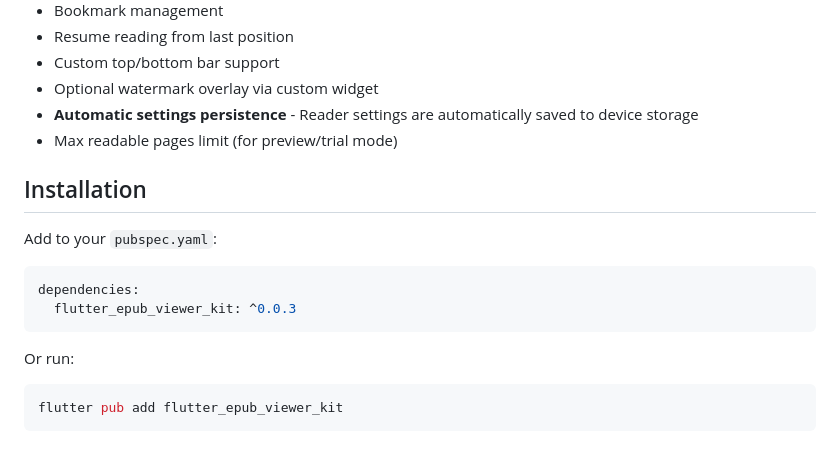
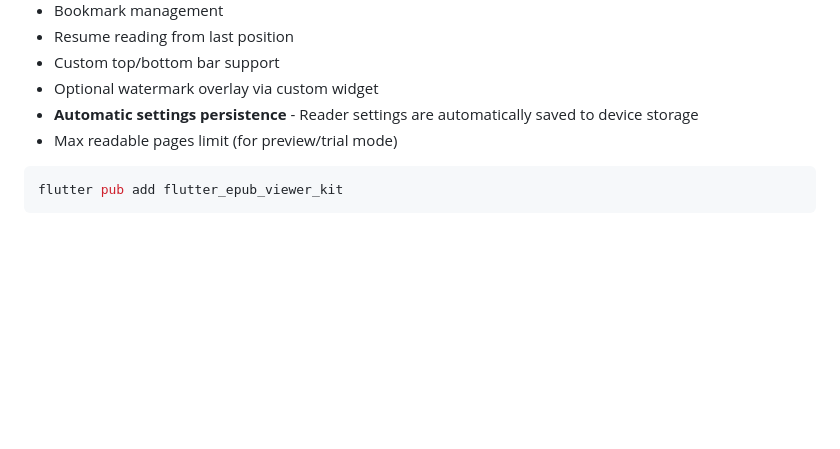
Before and after one commit to Ohgyuchan/flutter_epub_viewer_kit, a Markdown page: README.md, the part around one of its changes. GitHub-like rendering; blank space fills up the shorter version.

````diff
--- a/README.md
+++ b/README.md
@@ -15,17 +15,6 @@ A customizable EPUB reader widget for Flutter. Supports iOS, Android, and Web pl
 - Optional watermark overlay via custom widget
 - **Automatic settings persistence** - Reader settings are automatically saved to device storage
 - Max readable pages limit (for preview/trial mode)
-
-## Installation
-
-Add to your `pubspec.yaml`:
-
-```yaml
-dependencies:
-  flutter_epub_viewer_kit: ^0.0.3
-```
-
-Or run:
 
 ```bash
 flutter pub add flutter_epub_viewer_kit
````
Also changed, not shown: other parts of README.md (+1 -0 lines).
